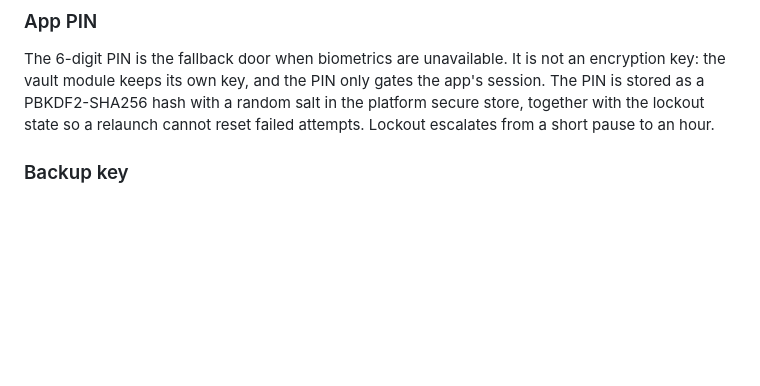
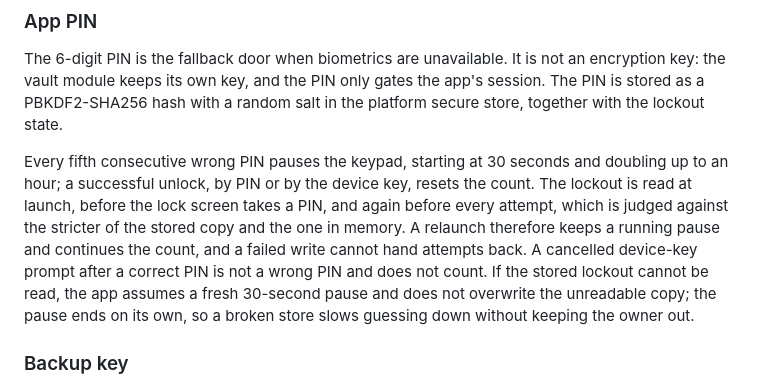
Before and after one commit to naderalfakesh/secure-vault, a Markdown page: docs/SECURITY.md, the part around the change. GitHub-like rendering; blank space fills up the shorter version.

Commit message:
docs: describe how the PIN lockout survives relaunches and storage failures

```diff
--- a/docs/SECURITY.md
+++ b/docs/SECURITY.md
@@ -73,9 +73,18 @@ run.
 The 6-digit PIN is the fallback door when biometrics are unavailable. It is
 not an encryption key: the vault module keeps its own key, and the PIN only
 gates the app's session. The PIN is stored as a PBKDF2-SHA256 hash with a
-random salt in the platform secure store, together with the lockout state so
-a relaunch cannot reset failed attempts. Lockout escalates from a short pause
-to an hour.
+random salt in the platform secure store, together with the lockout state.
+
+Every fifth consecutive wrong PIN pauses the keypad, starting at 30 seconds and
+doubling up to an hour; a successful unlock, by PIN or by the device key,
+resets the count. The lockout is read at launch, before the lock screen takes
+a PIN, and again before every attempt, which is judged against the stricter of
+the stored copy and the one in memory. A relaunch therefore keeps a running
+pause and continues the count, and a failed write cannot hand attempts back. A
+cancelled device-key prompt after a correct PIN is not a wrong PIN and does not
+count. If the stored lockout cannot be read, the app assumes a fresh 30-second
+pause and does not overwrite the unreadable copy; the pause ends on its own,
+so a broken store slows guessing down without keeping the owner out.
 
 ### Backup key
 
```
